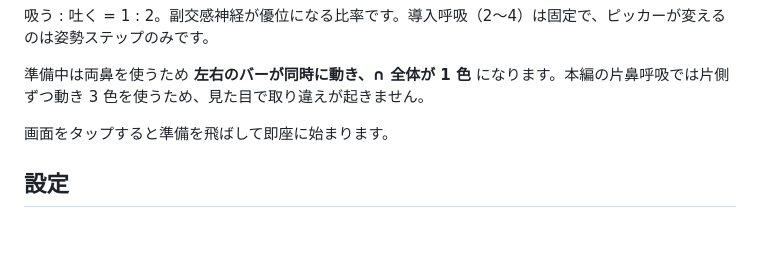
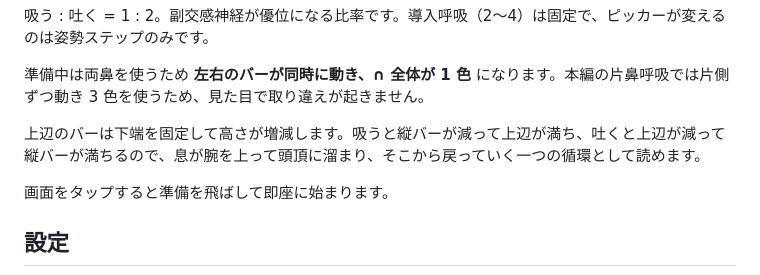
Before and after one commit to nagaoryota/nadi-shodhana, a Markdown page: README.md, the part around the change. Drawn GitHub-style; blank space fills up the shorter version.

Commit message:
README の準備シーケンスの説明を新しい動きに合わせた
上辺バーが左右から満ちる記述を、下端固定で高さが増減する動きの
説明に差し替えた。

Co-Authored-By: Claude Opus 5 <noreply@anthropic.com>

```diff
--- a/README.md
+++ b/README.md
@@ -45,6 +45,8 @@
 吸う : 吐く = 1 : 2。副交感神経が優位になる比率です。導入呼吸（2〜4）は固定で、ピッカーが変えるのは姿勢ステップのみです。
 
 準備中は両鼻を使うため **左右のバーが同時に動き、∩ 全体が 1 色** になります。本編の片鼻呼吸では片側ずつ動き 3 色を使うため、見た目で取り違えが起きません。
+
+上辺のバーは下端を固定して高さが増減します。吸うと縦バーが減って上辺が満ち、吐くと上辺が減って縦バーが満ちるので、息が腕を上って頭頂に溜まり、そこから戻っていく一つの循環として読めます。
 
 画面をタップすると準備を飛ばして即座に始まります。
 
```
